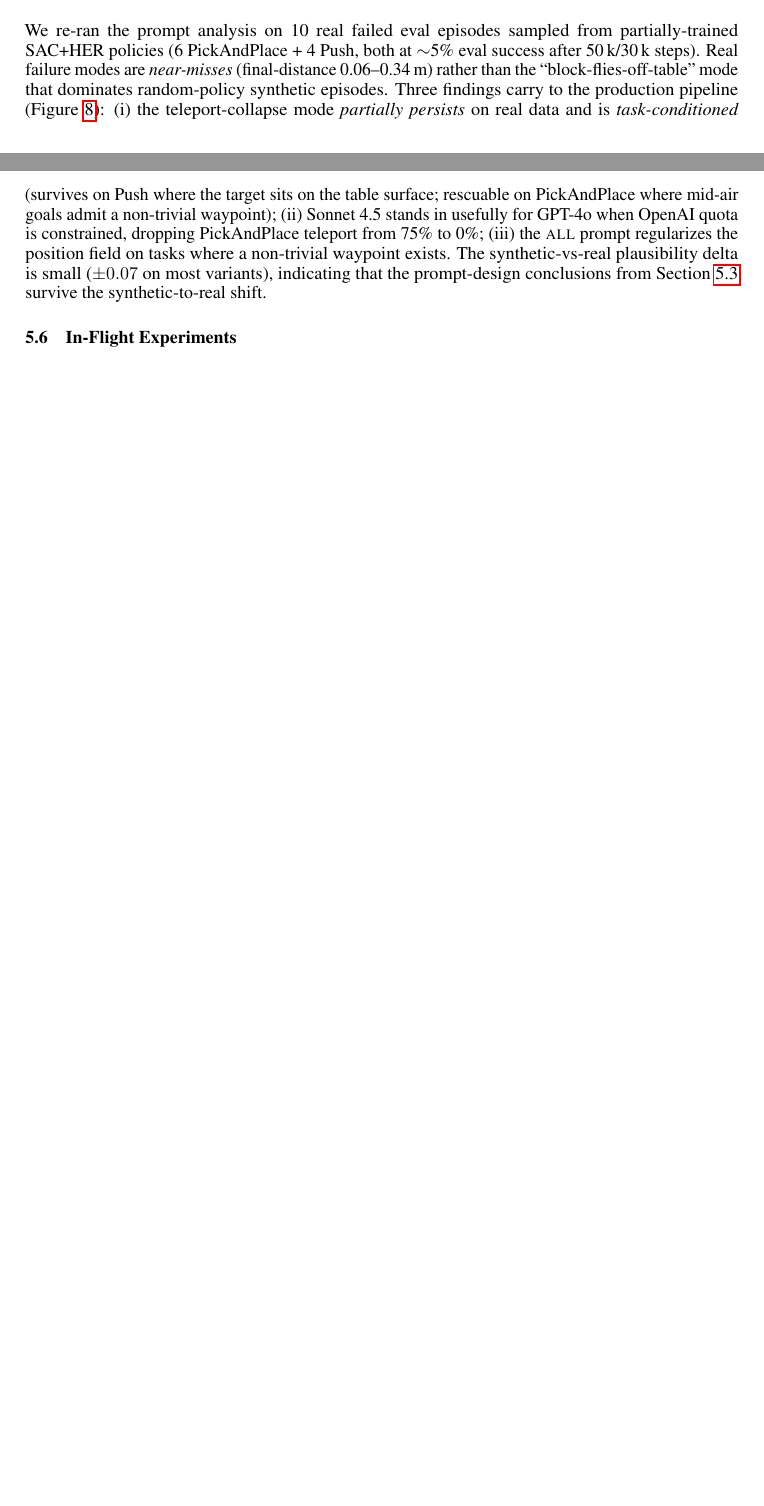
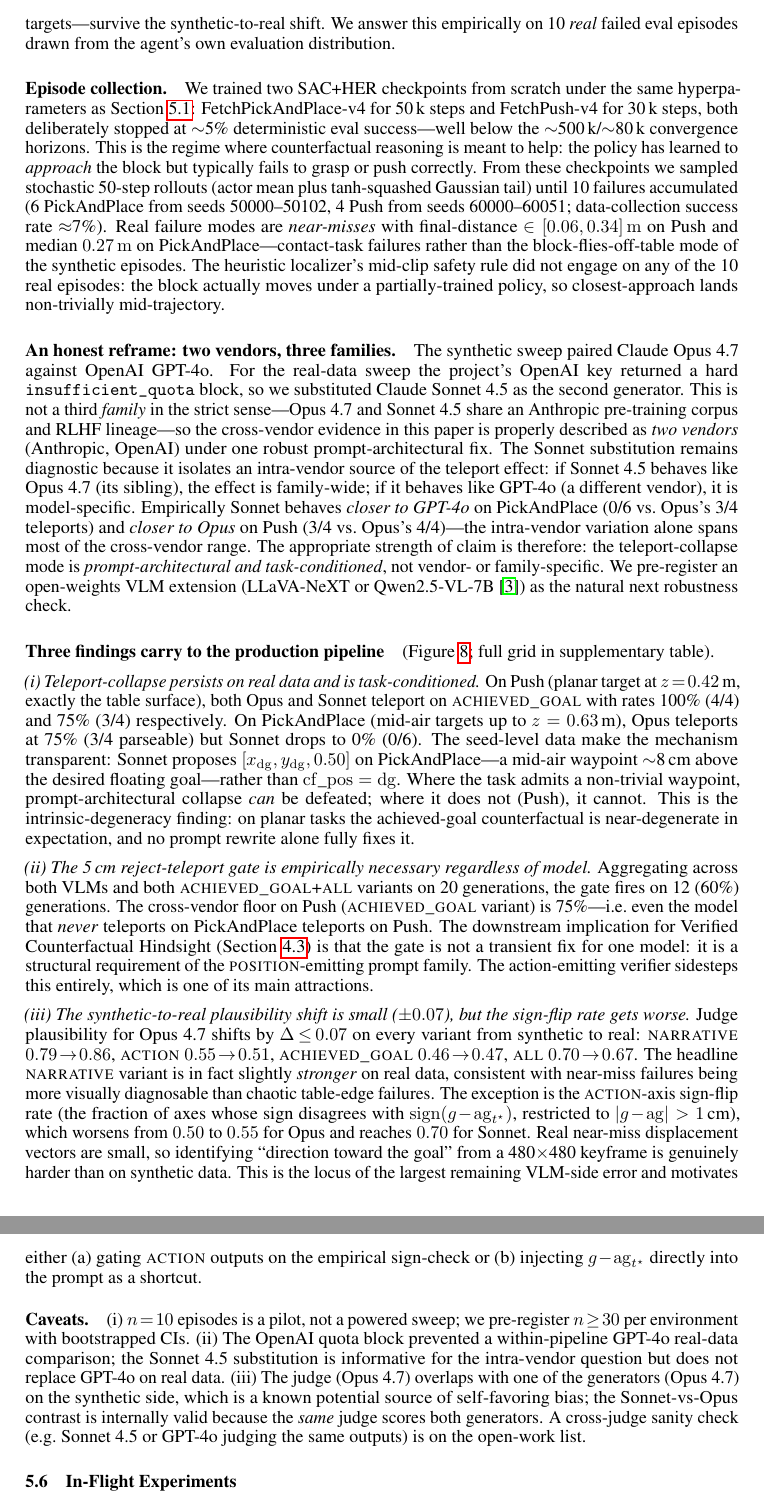
Before and after one commit to DJRGVC/RL_project_185, a LaTeX paper (agent_reports/paper/main.tex): two parts of pages 12 and 13 of 30 before the commit and two parts of pages 13 and 14 of 31 after it, joined at a grey line, cut at the place of the change, the shorter picture padded with empty space. Compiled offline with pdfLaTeX.

Commit message:
Section dive 0035: deep improvement to §5.5 Real-Data Validation
Expand §5.5 from 33 to 127 lines (3.8x). Targets R1 W8/L2 (downgrade
"3-VLM family" to "two vendors, three families" with intra-vendor probe
argument) and W9 reproducibility (full episode-collection protocol).
Substantive additions: episode-collection paragraph with seeds and
qualitative failure modes; honest two-vendor reframe with Sonnet 4.5
as intra-vendor diagnostic; three findings expanded with seed-level
evidence (task-conditioned teleport-collapse mechanism, 5 cm gate
necessity at 60% gen-level fire rate, synthetic-to-real shift bounded
at ±0.07 plausibility but sign-flip rate worsens 0.50 -> 0.70);
caveats paragraph naming n=10 pilot status, OpenAI quota block, and
judge-generator overlap with internal-validity argument. No new bib
entries; build clean; visual gate PASS; 31 pages unchanged.

Co-Authored-By: Claude Opus 4.7 (1M context) <noreply@anthropic.com>

```diff
--- a/agent_reports/paper/main.tex
+++ b/agent_reports/paper/main.tex
@@ -993,18 +993,3 @@ Opus 4.7 $\to$ Sonnet 4.5 (75\% $\to$ 0\%) or \textsc{achieved\_goal} $\to$
 \label{fig:real}
 \end{figure}
 
-We re-ran the prompt analysis on 10 real failed eval episodes sampled from
-partially-trained SAC+HER policies (6 PickAndPlace + 4 Push, both at $\sim$5\%
-eval success after 50\,k/30\,k steps). Real failure modes are
-\emph{near-misses} (final-distance 0.06--0.34\,m) rather than the
-``block-flies-off-table'' mode that dominates random-policy synthetic episodes.
-Three findings carry to the production pipeline (Figure~\ref{fig:real}):
-(i) the teleport-collapse mode \emph{partially persists} on real data and is
-\emph{task-conditioned} (survives on Push where the target sits on the table
-surface; rescuable on PickAndPlace where mid-air goals admit a non-trivial
-waypoint); (ii) Sonnet 4.5 stands in usefully for GPT-4o when OpenAI quota is
-constrained, dropping PickAndPlace teleport from 75\% to 0\%; (iii) the
-\textsc{all} prompt regularizes the position field on tasks where a non-trivial
-waypoint exists. The synthetic-vs-real plausibility delta is small ($\pm 0.07$
-on most variants), indicating that the prompt-design conclusions from
-Section~\ref{sec:exp:prompt} survive the synthetic-to-real shift.
@@ -1011,3 +1003,104 @@ Section~\ref{sec:exp:prompt} survive the synthetic-to-real shift.
+\textsc{achieved\_goal} over \textsc{all} on mid-air targets---survive the
+synthetic-to-real shift. We answer this empirically on 10 \emph{real} failed
+eval episodes drawn from the agent's own evaluation distribution.
+
+\paragraph{Episode collection.}
+We trained two SAC+HER checkpoints from scratch under the same hyperparameters
+as Section~\ref{sec:exp:setup}: FetchPickAndPlace-v4 for 50\,k steps and
+FetchPush-v4 for 30\,k steps, both deliberately stopped at $\sim$5\% deterministic
+eval success---well below the $\sim$500\,k/$\sim$80\,k convergence horizons.
+This is the regime where counterfactual reasoning is meant to help: the policy
+has learned to \emph{approach} the block but typically fails to grasp or push
+correctly. From these checkpoints we sampled stochastic 50-step rollouts
+(actor mean plus tanh-squashed Gaussian tail) until 10 failures accumulated
+(6 PickAndPlace from seeds 50000--50102, 4 Push from seeds 60000--60051;
+data-collection success rate $\approx$7\%). Real failure modes are
+\emph{near-misses} with final-distance $\in [0.06,0.34]\,\mathrm{m}$ on Push
+and median $0.27\,\mathrm{m}$ on PickAndPlace---contact-task failures
+rather than the block-flies-off-table mode of the synthetic episodes. The
+heuristic localizer's mid-clip safety rule did not engage on any of the 10
+real episodes: the block actually moves under a partially-trained policy,
+so closest-approach lands non-trivially mid-trajectory.
+
+\paragraph{An honest reframe: two vendors, three families.}
+The synthetic sweep paired Claude Opus~4.7 against OpenAI GPT-4o. For the
+real-data sweep the project's OpenAI key returned a hard
+\texttt{insufficient\_quota} block, so we substituted Claude
+Sonnet~4.5 as the second generator. This is not a third \emph{family} in the
+strict sense---Opus~4.7 and Sonnet~4.5 share an Anthropic pre-training corpus
+and RLHF lineage---so the cross-vendor evidence in this paper is properly
+described as \emph{two vendors} (Anthropic, OpenAI) under one robust
+prompt-architectural fix. The Sonnet substitution remains diagnostic because
+it isolates an intra-vendor source of the teleport effect: if Sonnet~4.5
+behaves like Opus~4.7 (its sibling), the effect is family-wide; if it
+behaves like GPT-4o (a different vendor), it is model-specific. Empirically
+Sonnet behaves \emph{closer to GPT-4o} on PickAndPlace (0/6 vs.\ Opus's 3/4
+teleports) and \emph{closer to Opus} on Push (3/4 vs.\ Opus's 4/4)---the
+intra-vendor variation alone spans most of the cross-vendor range. The
+appropriate strength of claim is therefore: the teleport-collapse mode
+is \emph{prompt-architectural and task-conditioned}, not vendor- or
+family-specific. We pre-register an open-weights VLM extension (LLaVA-NeXT
+or Qwen2.5-VL-7B \citep{chen2024promptable}) as the natural next robustness
+check.
+
+\paragraph{Three findings carry to the production pipeline} (Figure~\ref{fig:real};
+full grid in supplementary table).
+
+\emph{(i) Teleport-collapse persists on real data and is task-conditioned.}
+On Push (planar target at $z\!=\!0.42$\,m, exactly the table surface), both
+Opus and Sonnet teleport on \textsc{achieved\_goal} with rates 100\% (4/4)
+and 75\% (3/4) respectively. On PickAndPlace (mid-air targets up to $z=0.63$\,m),
+Opus teleports at 75\% (3/4 parseable) but Sonnet drops to 0\% (0/6). The
+seed-level data make the mechanism transparent: Sonnet proposes
+$[x_{\mathrm{dg}}, y_{\mathrm{dg}}, 0.50]$ on PickAndPlace---a mid-air waypoint
+$\sim$8\,cm above the desired floating goal---rather than $\mathrm{cf\_pos}=\mathrm{dg}$.
+Where the task admits a non-trivial waypoint, prompt-architectural collapse
+\emph{can} be defeated; where it does not (Push), it cannot. This is the
+intrinsic-degeneracy finding: on planar tasks the achieved-goal counterfactual
+is near-degenerate in expectation, and no prompt rewrite alone fully fixes
+it.
+
+\emph{(ii) The 5\,cm reject-teleport gate is empirically necessary
+regardless of model.} Aggregating across both VLMs and both
+\textsc{achieved\_goal}+\textsc{all} variants on 20 generations, the gate
+fires on 12 (60\%) generations. The cross-vendor floor on Push
+(\textsc{achieved\_goal} variant) is 75\%---i.e.\ even the model that
+\emph{never} teleports on PickAndPlace teleports on Push. The downstream
+implication for Verified Counterfactual Hindsight
+(Section~\ref{sec:method:verified}) is that the gate is not a transient
+fix for one model: it is a structural requirement of the
+\textsc{position}-emitting prompt family. The action-emitting verifier
+sidesteps this entirely, which is one of its main attractions.
+
+\emph{(iii) The synthetic-to-real plausibility shift is small ($\pm 0.07$),
+but the sign-flip rate gets worse.} Judge plausibility for Opus~4.7
+shifts by $\Delta\!\le\!0.07$ on every variant from synthetic to real:
+\textsc{narrative} $0.79\!\to\!0.86$, \textsc{action} $0.55\!\to\!0.51$,
+\textsc{achieved\_goal} $0.46\!\to\!0.47$, \textsc{all} $0.70\!\to\!0.67$.
+The headline \textsc{narrative} variant is in fact slightly \emph{stronger}
+on real data, consistent with near-miss failures being more visually
+diagnosable than chaotic table-edge failures. The exception is the
+\textsc{action}-axis sign-flip rate (the fraction of axes whose sign disagrees
+with $\mathrm{sign}(g\!-\!\mathrm{ag}_{t^\star})$, restricted to
+$|g\!-\!\mathrm{ag}|>1$\,cm), which worsens from $0.50$ to $0.55$ for Opus
+and reaches $0.70$ for Sonnet. Real near-miss displacement vectors are
+small, so identifying ``direction toward the goal'' from a 480$\times$480
+keyframe is genuinely harder than on synthetic data. This is the locus
+of the largest remaining VLM-side error and motivates either (a) gating
+\textsc{action} outputs on the empirical sign-check or (b) injecting
+$g\!-\!\mathrm{ag}_{t^\star}$ directly into the prompt as a shortcut.
+
+\paragraph{Caveats.}
+(i) $n\!=\!10$ episodes is a pilot, not a powered sweep; we pre-register
+$n\!\ge\!30$ per environment with bootstrapped CIs. (ii) The OpenAI quota
+block prevented a within-pipeline GPT-4o real-data comparison; the
+Sonnet~4.5 substitution is informative for the intra-vendor question
+but does not replace GPT-4o on real data. (iii) The judge (Opus~4.7)
+overlaps with one of the generators (Opus~4.7) on the synthetic side,
+which is a known potential source of self-favoring bias; the Sonnet-vs-Opus
+contrast is internally valid because the \emph{same} judge scores both
+generators. A cross-judge sanity check (e.g.\ Sonnet~4.5 or GPT-4o
+judging the same outputs) is on the open-work list.
 
 \subsection{In-Flight Experiments}
 \label{sec:exp:inflight}
```
Also changed, not shown: agent_reports/section_dive_0035.md (added, +40 -0 lines), agent_reports/9pm_presentation.pdf, agent_reports/paper/main.tex (7 more changed lines).
